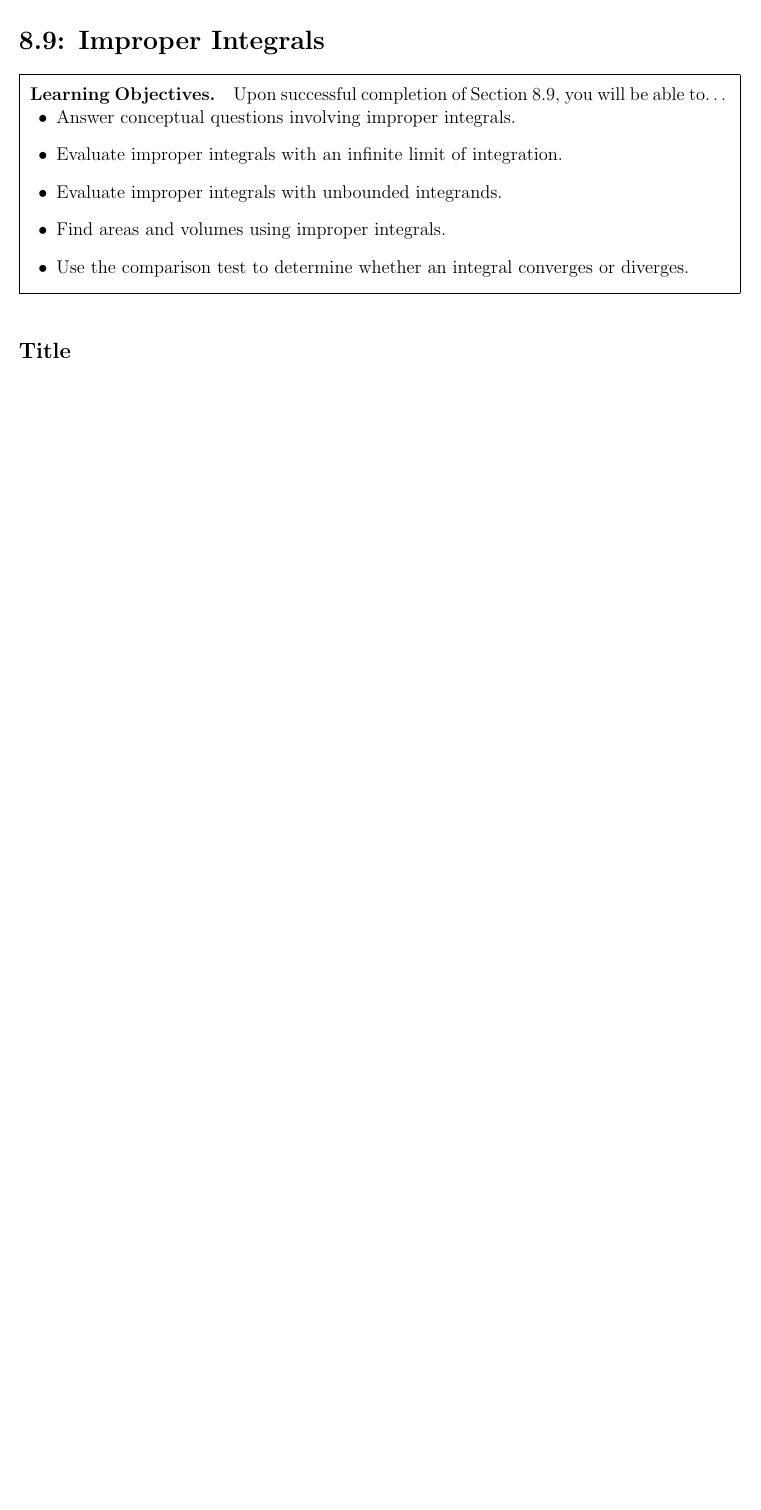
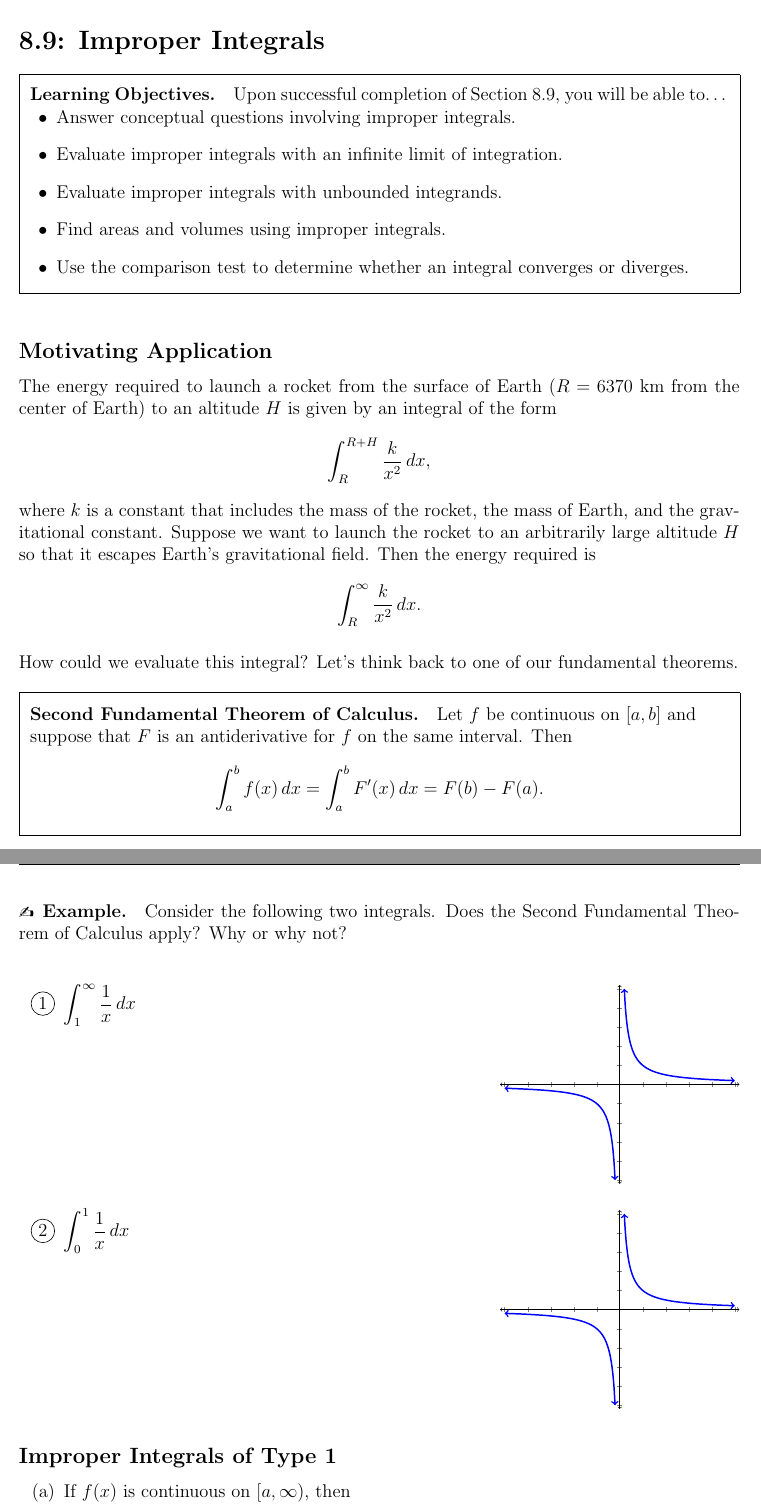
Before and after one commit to vagnozzia408/teaching_resources, a LaTeX document (MATH_1080/MATH_1080_Section_8-9_Notes.tex): part of the page before the commit and two parts of pages 1 and 2 of 12 after it, the two joined at a grey line, cut so that both start at the same text, the shorter picture padded with empty space. Compiled offline with pdfLaTeX.

Commit message:
8.9 notes

```diff
--- a/MATH_1080/MATH_1080_Section_8-9_Notes.tex
+++ b/MATH_1080/MATH_1080_Section_8-9_Notes.tex
@@ -1,7 +1,7 @@
 \documentclass[12pt]{article}
 \input{MATH_1080_Preamble.tex}
 
-\setcounter{page}{1}
+\setcounter{page}{81}
 
 \begin{document}
 \section*{8.9: Improper Integrals}
@@ -20,5 +20,90 @@
 
 \vspace{5mm}
 
-\subsection*{Title}
+\subsection*{Motivating Application}
 
+The energy required to launch a rocket from the surface of Earth ($R=6370$ km from the center of Earth) to an altitude $H$ is given by an integral of the form
+
+$$\int_R^{R+H}\frac{k}{x^2}\,dx,$$
+
+\vspace{2mm}
+
+where $k$ is a constant that includes the mass of the rocket, the mass of Earth, and the gravitational constant. Suppose we want to launch the rocket to an arbitrarily large altitude~$H$ so that it escapes Earth's gravitational field. Then the energy required is
+
+$$\int_R^\infty\frac{k}{x^2}\,dx.$$
+
+\vspace{4mm}
+
+How could we evaluate this integral? Let's think back to one of our fundamental theorems.\\
+
+\boxenv{Second Fundamental Theorem of Calculus.}{Let $f$ be continuous on $[a,b]$ and \\ suppose that $F$ is an antiderivative for $f$ on the same interval. Then
+$$\int_a^b f(x)\,dx=\int_a^b F'(x)\,dx=F(b)-F(a).$$
+\vspace{-3mm}
+}
+
+\vspace{3mm}
+
+\newpage
+
+\Example Consider the following two integrals. Does the Second Fundamental Theorem of Calculus apply? Why or why not?\\
+
+\begin{multicols}{2}
+
+\begin{itemize}
+	\item[\tc{1}] $\disp\int_1^\infty\frac{1}{x}\,dx$
+
+	\vfill
+
+	\item[\tc{2}] $\disp\int_0^1\frac{1}{x}\,dx$
+
+	\vfill
+\end{itemize}
+\begin{flushright}
+
+\begin{tikzpicture}[scale=.8]
+	\begin{axis}[grid=none,
+    	axis x line=middle,
+        xmax=5.2, xmin=-5.2,
+        axis y line=center,
+        ymax=5.2, ymin=-5.2,
+        axis line style=<->,
+%		xlabel=$x$,ylabel=$y$,
+		xticklabels={},
+		yticklabels={},
+		xtick={-5,-4,...,5},
+		ytick={-5,-4,...,5},
+		axis on top
+		]
+    \addplot[<->,name path=f,smooth,domain=0.2:5,color=blue,samples=100,very thick] {1/x};
+    \addplot[<->,name path=f,smooth,domain=-5:-0.2,color=blue,samples=100,very thick] {1/x};
+    \end{axis}
+\end{tikzpicture}
+
+\vspace{5mm}
+
+\begin{tikzpicture}[scale=.8]
+	\begin{axis}[grid=none,
+    	axis x line=middle,
+        xmax=5.2, xmin=-5.2,
+        axis y line=center,
+        ymax=5.2, ymin=-5.2,
+        axis line style=<->,
+%		xlabel=$x$,ylabel=$y$,
+		xticklabels={},
+		yticklabels={},
+		xtick={-5,-4,...,5},
+		ytick={-5,-4,...,5},
+		axis on top
+		]
+    \addplot[<->,name path=f,smooth,domain=0.2:5,color=blue,samples=100,very thick] {1/x};
+    \addplot[<->,name path=f,smooth,domain=-5:-0.2,color=blue,samples=100,very thick] {1/x};
+    \end{axis}
+\end{tikzpicture}
+\end{flushright}
+
+\end{multicols}
+
+\subsection*{Improper Integrals of Type~1}
+
+\begin{itemize}
+\item[(a)] If $f(x)$ is continuous on $[a,\infty)$, then\\
@@ -24,0 +119,3 @@
+\vfill
+
+\newpage
@@ -24,0 +192 @@
+If $\disp\int_a^\infty f(x)\,dx$ converges, then
```
Also changed, not shown: MATH_1080/MATH_1080_Section_8-9_Notes.pdf, MATH_1080/MATH_1080_Section_8-9_Notes.tex (114 more changed lines).
